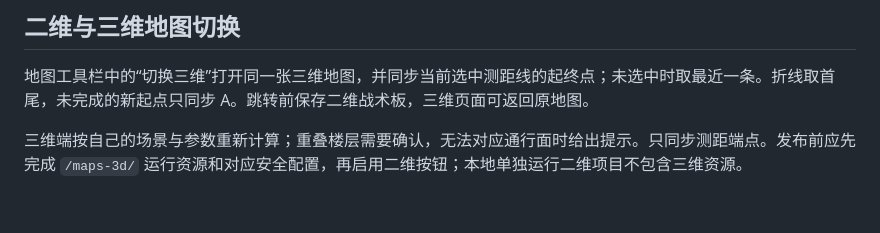
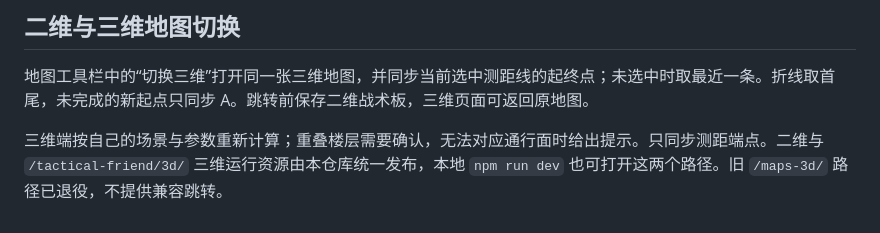
Before and after one commit to Peking-University-Identity-V-League/pil-identity-v-tactical-friend, a Markdown page: README.md, the part around the change. GitHub-like rendering.

Commit message:
Update endpoint handoff documentation for unified publication

```diff
--- a/README.md
+++ b/README.md
@@ -1362,4 +1362,4 @@ window.addEventListener('keydown'
 
 地图工具栏中的“切换三维”打开同一张三维地图，并同步当前选中测距线的起终点；未选中时取最近一条。折线取首尾，未完成的新起点只同步 A。跳转前保存二维战术板，三维页面可返回原地图。
 
-三维端按自己的场景与参数重新计算；重叠楼层需要确认，无法对应通行面时给出提示。只同步测距端点。发布前应先完成 `/maps-3d/` 运行资源和对应安全配置，再启用二维按钮；本地单独运行二维项目不包含三维资源。
+三维端按自己的场景与参数重新计算；重叠楼层需要确认，无法对应通行面时给出提示。只同步测距端点。二维与 `/tactical-friend/3d/` 三维运行资源由本仓库统一发布，本地 `npm run dev` 也可打开这两个路径。旧 `/maps-3d/` 路径已退役，不提供兼容跳转。
```
